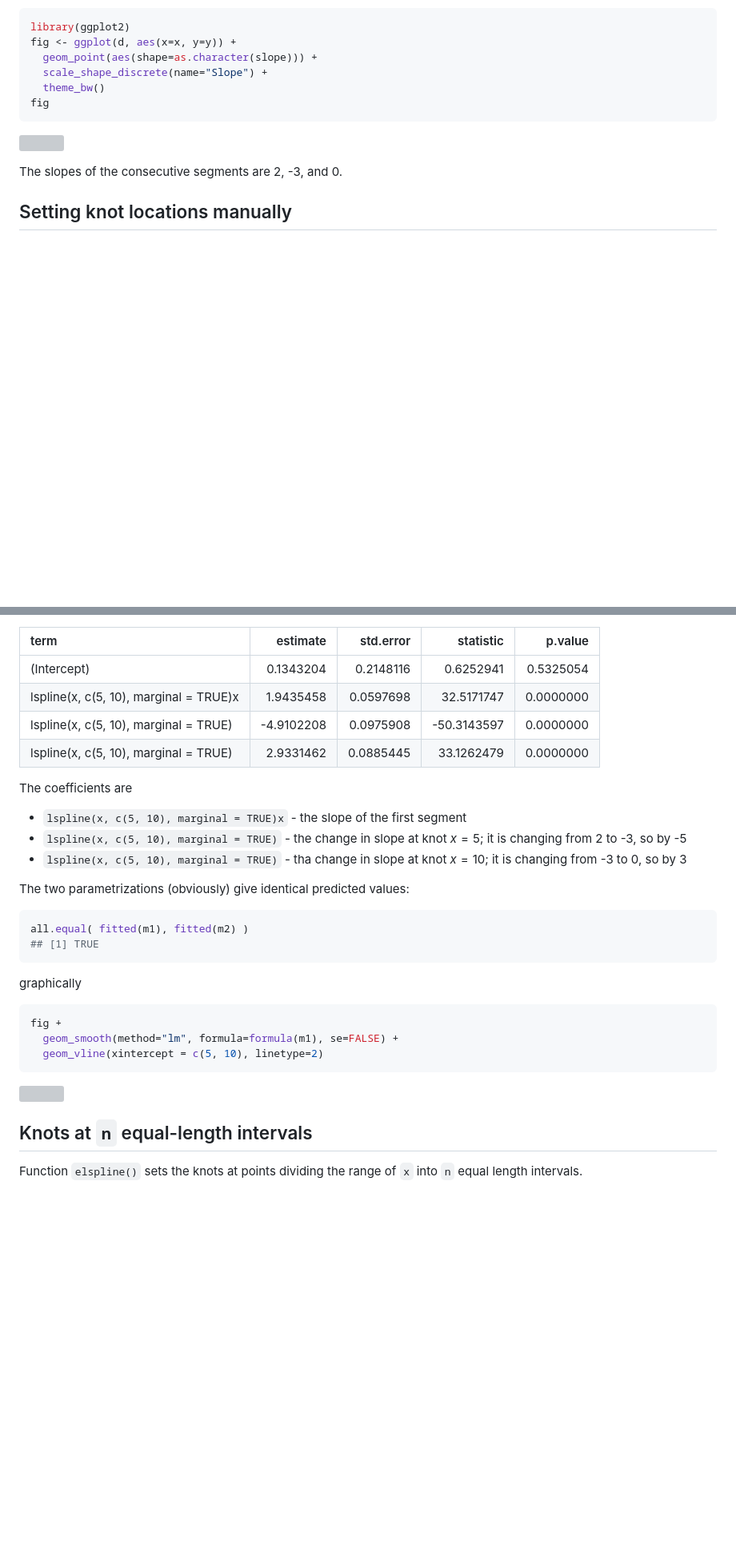
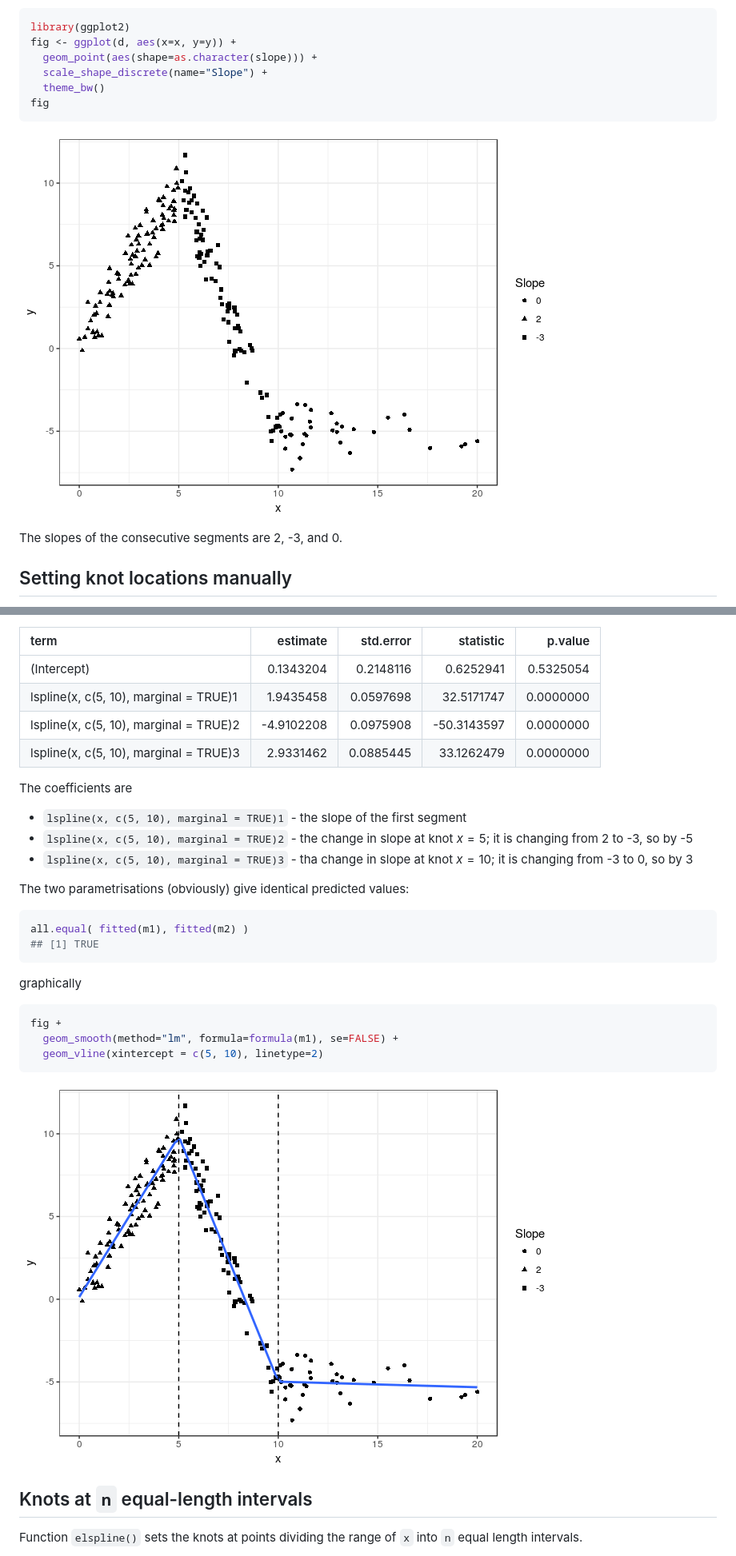
Before and after one commit to mbojan/lspline, a Markdown page: README.md, 2 parts joined by grey strips. Shown at 80% size. GitHub-like rendering; pictures changed too: tools/lspline-lspline_fitted-1.png (added), tools/lspline-show_data-1.png (added); blank space fills up the shorter version; grey boxes are pictures that could not be loaded.

Commit message:
README images in tools

````diff
--- a/README.md
+++ b/README.md
@@ -49,7 +49,7 @@ fig <- ggplot(d, aes(x=x, y=y)) +
 fig
 ```
 
-![](vignettes/lspline-show_data-1.png)
+![](tools/lspline-show_data-1.png)
 
 The slopes of the consecutive segments are 2, -3, and 0.
 
@@ -81,17 +81,17 @@ knitr::kable(broom::tidy(m2))
 | term                                   |    estimate|  std.error|    statistic|    p.value|
 |:---------------------------------------|-----------:|----------:|------------:|----------:|
 | (Intercept)                            |   0.1343204|  0.2148116|    0.6252941|  0.5325054|
-| lspline(x, c(5, 10), marginal = TRUE)x |   1.9435458|  0.0597698|   32.5171747|  0.0000000|
-| lspline(x, c(5, 10), marginal = TRUE)  |  -4.9102208|  0.0975908|  -50.3143597|  0.0000000|
-| lspline(x, c(5, 10), marginal = TRUE)  |   2.9331462|  0.0885445|   33.1262479|  0.0000000|
+| lspline(x, c(5, 10), marginal = TRUE)1 |   1.9435458|  0.0597698|   32.5171747|  0.0000000|
+| lspline(x, c(5, 10), marginal = TRUE)2 |  -4.9102208|  0.0975908|  -50.3143597|  0.0000000|
+| lspline(x, c(5, 10), marginal = TRUE)3 |   2.9331462|  0.0885445|   33.1262479|  0.0000000|
 
 The coefficients are
 
--   `lspline(x, c(5, 10), marginal = TRUE)x` - the slope of the first segment
--   `lspline(x, c(5, 10), marginal = TRUE)` - the change in slope at knot *x* = 5; it is changing from 2 to -3, so by -5
--   `lspline(x, c(5, 10), marginal = TRUE)` - tha change in slope at knot *x* = 10; it is changing from -3 to 0, so by 3
+-   `lspline(x, c(5, 10), marginal = TRUE)1` - the slope of the first segment
+-   `lspline(x, c(5, 10), marginal = TRUE)2` - the change in slope at knot *x* = 5; it is changing from 2 to -3, so by -5
+-   `lspline(x, c(5, 10), marginal = TRUE)3` - tha change in slope at knot *x* = 10; it is changing from -3 to 0, so by 3
 
-The two parametrizations (obviously) give identical predicted values:
+The two parametrisations (obviously) give identical predicted values:
 
 ``` r
 all.equal( fitted(m1), fitted(m2) )
@@ -106,7 +106,7 @@ fig +
   geom_vline(xintercept = c(5, 10), linetype=2)
 ```
 
-![](vignettes/lspline-lspline_fitted-1.png)
+![](tools/lspline-lspline_fitted-1.png)
 
 Knots at `n` equal-length intervals
 -----------------------------------
````
Also changed, not shown: other parts of README.md (+4 -4 lines), tools/lspline-elspline-fitted-1.png (added), tools/lspline-qlspline-fitted-1.png (added), 1 other file.
